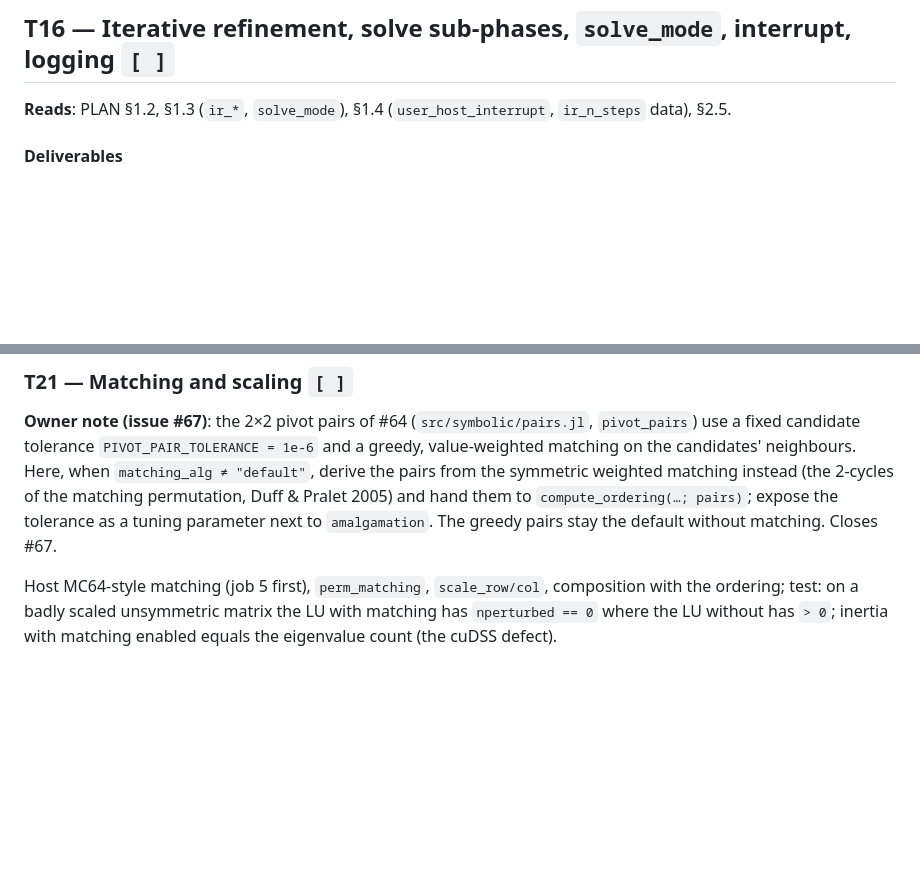
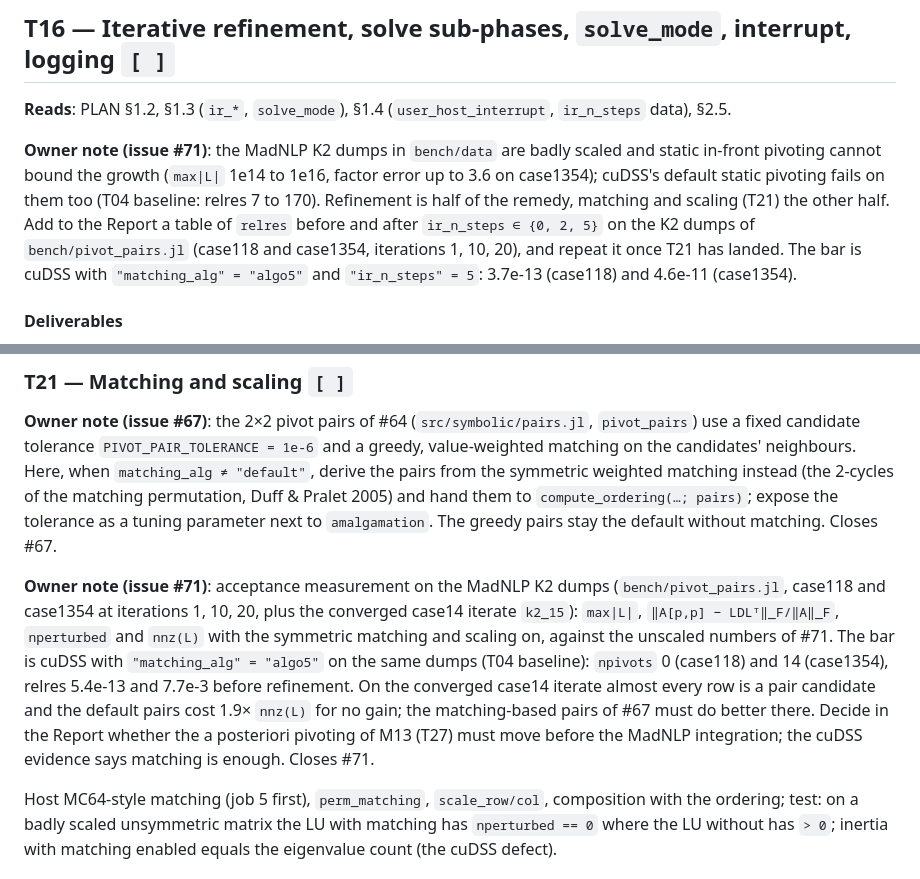
Before and after one commit to exanauts/SparseDirectSolver.jl, a Markdown page: TASKS.md, 2 parts joined by grey strips. Rendered like a GitHub page; blank space fills up the shorter version.

Commit message:
TASKS.md: owner notes for #71 (T16 refinement on the K2 dumps, T21 scaling acceptance) (#73)
Claude-Session: https://claude.ai/code/session_014NfiFN5Ukdcnbh87uff2Dg

Co-authored-by: Claude <noreply@anthropic.com>

```diff
--- a/TASKS.md
+++ b/TASKS.md
@@ -2004,6 +2004,16 @@ whenever `atomic_add` is `false`. Close #36 in this task's PR.
 
 **Reads**: PLAN §1.2, §1.3 (`ir_*`, `solve_mode`), §1.4 (`user_host_interrupt`, `ir_n_steps` data), §2.5.
 
+**Owner note (issue #71)**: the MadNLP K2 dumps in `bench/data` are badly
+scaled and static in-front pivoting cannot bound the growth (`max|L|` 1e14 to
+1e16, factor error up to 3.6 on case1354); cuDSS's default static pivoting
+fails on them too (T04 baseline: relres 7 to 170). Refinement is half of the
+remedy, matching and scaling (T21) the other half. Add to the Report a table of
+`relres` before and after `ir_n_steps ∈ {0, 2, 5}` on the K2 dumps of
+`bench/pivot_pairs.jl` (case118 and case1354, iterations 1, 10, 20), and
+repeat it once T21 has landed. The bar is cuDSS with `"matching_alg" =
+"algo5"` and `"ir_n_steps" = 5`: 3.7e-13 (case118) and 4.6e-11 (case1354).
+
 #### Deliverables
 
 * `src/solve/refinement.jl`: KA CSR SpMV on the full-pattern map (symmetric
@@ -2101,6 +2111,19 @@ Pralet 2005) and hand them to `compute_ordering(…; pairs)`; expose the
 tolerance as a tuning parameter next to `amalgamation`. The greedy pairs stay
 the default without matching. Closes #67.
 
+**Owner note (issue #71)**: acceptance measurement on the MadNLP K2 dumps
+(`bench/pivot_pairs.jl`, case118 and case1354 at iterations 1, 10, 20, plus
+the converged case14 iterate `k2_15`): `max|L|`, `‖A[p,p] − LDLᵀ‖_F/‖A‖_F`,
+`nperturbed` and `nnz(L)` with the symmetric matching and scaling on, against
+the unscaled numbers of #71. The bar is cuDSS with `"matching_alg" = "algo5"`
+on the same dumps (T04 baseline): `npivots` 0 (case118) and 14 (case1354),
+relres 5.4e-13 and 7.7e-3 before refinement. On the converged case14 iterate
+almost every row is a pair candidate and the default pairs cost 1.9× `nnz(L)`
+for no gain; the matching-based pairs of #67 must do better there. Decide in
+the Report whether the a posteriori pivoting of M13 (T27) must move before
+the MadNLP integration; the cuDSS evidence says matching is enough. Closes
+#71.
+
 Host MC64-style matching (job 5 first), `perm_matching`, `scale_row/col`,
 composition with the ordering; test: on a badly scaled unsymmetric matrix the
 LU with matching has `nperturbed == 0` where the LU without has `> 0`;
```
